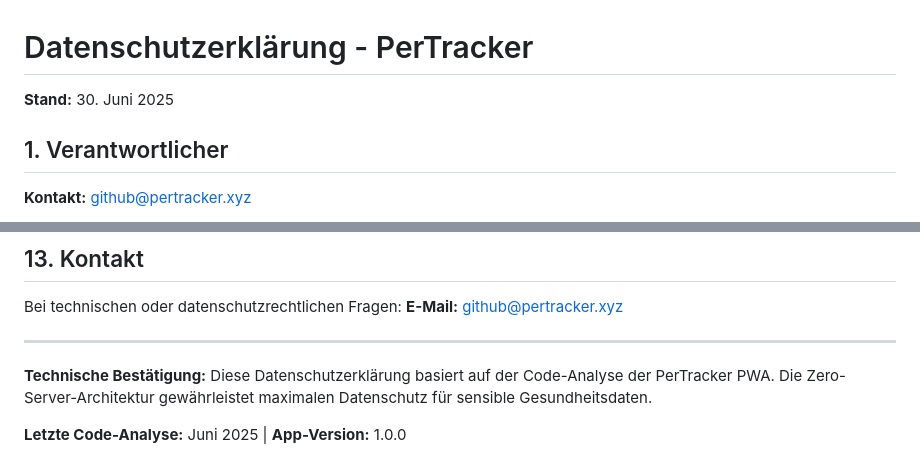
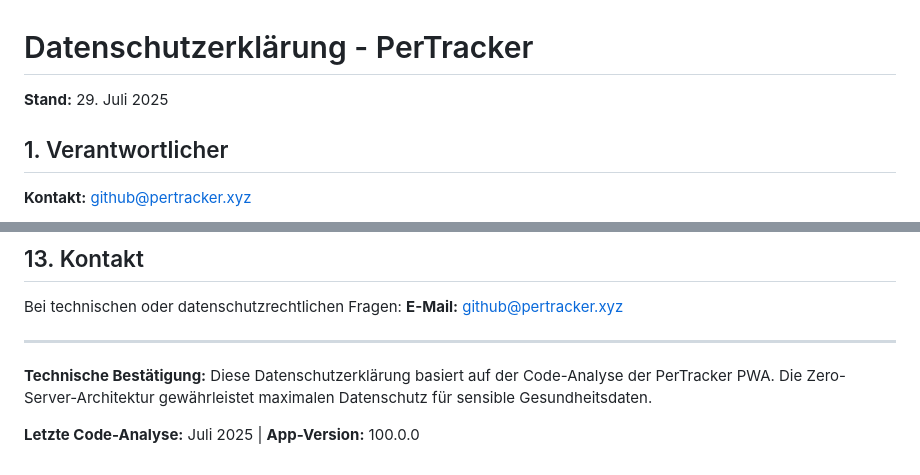
Before and after one commit to pertracker/pertracker, a Markdown page: pertracker_privacy_policy.md, 2 parts joined by grey strips. Drawn GitHub-style.

```diff
--- a/pertracker_privacy_policy.md
+++ b/pertracker_privacy_policy.md
@@ -1,6 +1,6 @@
 # Datenschutzerklärung - PerTracker
 
-**Stand:** 30. Juni 2025
+**Stand:** 29. Juli 2025
 
 ## 1. Verantwortlicher
 **Kontakt:** github@pertracker.xyz
@@ -174,4 +174,4 @@ Bei technischen oder datenschutzrechtlichen Fragen:
 
 **Technische Bestätigung:** Diese Datenschutzerklärung basiert auf der Code-Analyse der PerTracker PWA. Die Zero-Server-Architektur gewährleistet maximalen Datenschutz für sensible Gesundheitsdaten.
 
-**Letzte Code-Analyse:** Juni 2025 | **App-Version:** 1.0.0
+**Letzte Code-Analyse:** Juli 2025 | **App-Version:** 100.0.0
```
